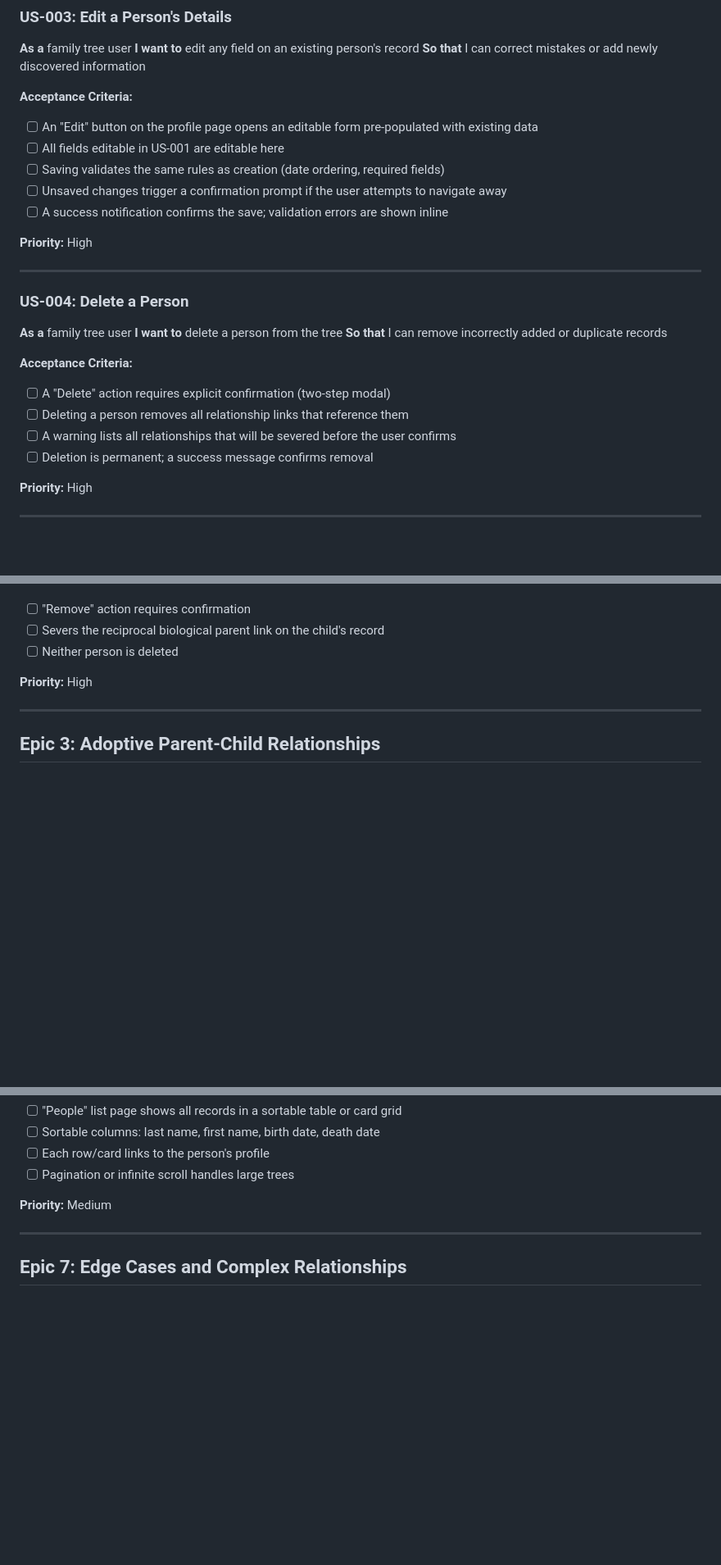
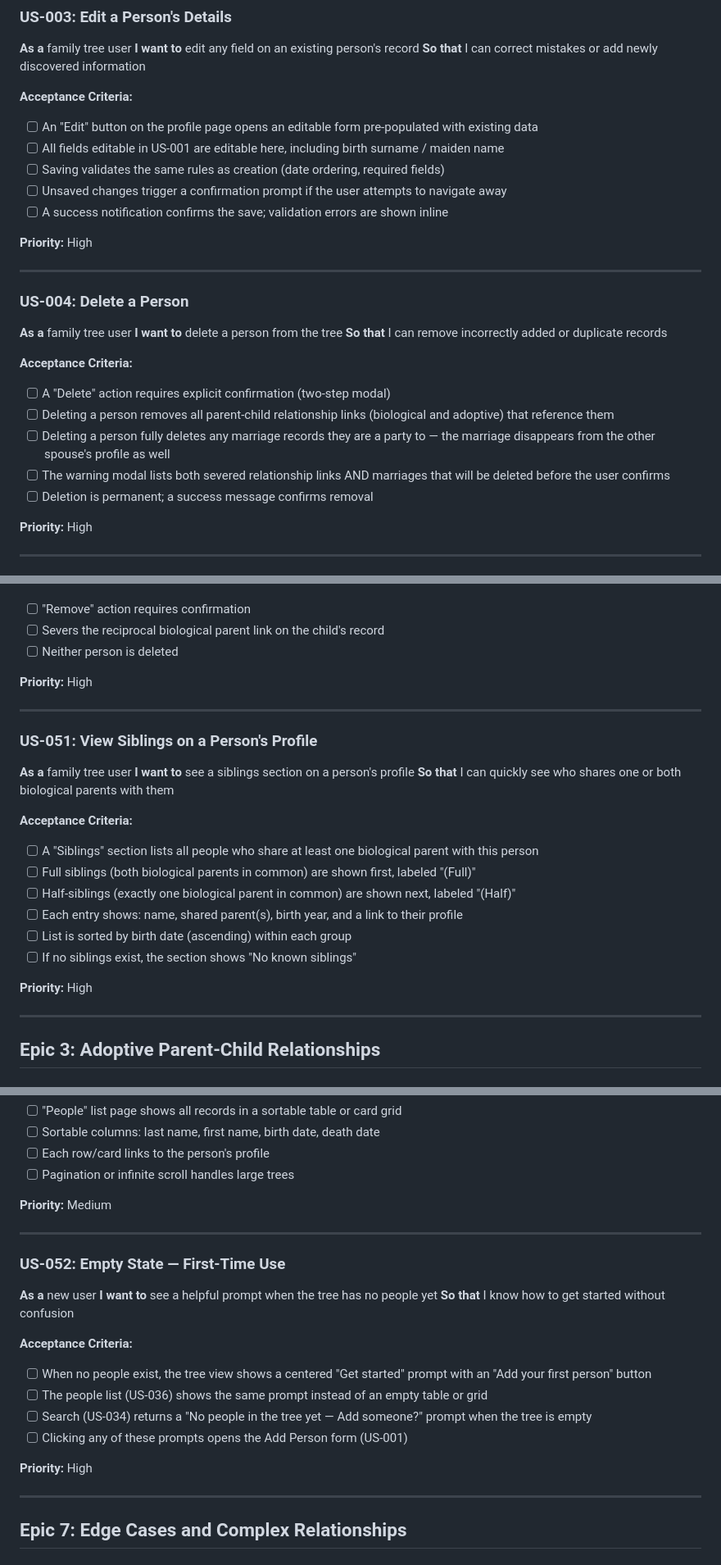
Before and after one commit to luketeal/FamilyTree, a Markdown page: USER_STORIES.md, 3 parts joined by grey strips. Shown at 82% size. Drawn GitHub-style; blank space fills up the shorter version.

Commit message:
Add 7 missing user stories and acceptance criteria gaps
- US-001/002/003: add birth place, death place, and birth surname (maiden name) fields
- US-004: clarify that deleting a person fully deletes marriage records and lists them in the warning modal
- US-007/014: add duplicate relationship guards for biological and adoptive parents
- US-021: add marriage location field and duplicate active-marriage guard
- US-038: replace vague stepparent label language with explicit manual-action mechanic and cascade-on-marriage-delete behavior
- US-051 (new): View Siblings on a Profile — full and half siblings, labeled and sorted
- US-052 (new): Empty State — first-time use prompts across tree view, people list, and search

https://claude.ai/code/session_01GuQsjMEx3MVAztmusWEcRS

```diff
--- a/USER_STORIES.md
+++ b/USER_STORIES.md
@@ -47,7 +47,7 @@
 
 **Acceptance Criteria:**
 - [ ] An "Edit" button on the profile page opens an editable form pre-populated with existing data
-- [ ] All fields editable in US-001 are editable here
+- [ ] All fields editable in US-001 are editable here, including birth surname / maiden name
 - [ ] Saving validates the same rules as creation (date ordering, required fields)
 - [ ] Unsaved changes trigger a confirmation prompt if the user attempts to navigate away
 - [ ] A success notification confirms the save; validation errors are shown inline
@@ -63,8 +63,9 @@
 
 **Acceptance Criteria:**
 - [ ] A "Delete" action requires explicit confirmation (two-step modal)
-- [ ] Deleting a person removes all relationship links that reference them
-- [ ] A warning lists all relationships that will be severed before the user confirms
+- [ ] Deleting a person removes all parent-child relationship links (biological and adoptive) that reference them
+- [ ] Deleting a person fully deletes any marriage records they are a party to — the marriage disappears from the other spouse's profile as well
+- [ ] The warning modal lists both severed relationship links AND marriages that will be deleted before the user confirms
 - [ ] Deletion is permanent; a success message confirms removal
 
 **Priority:** High
@@ -206,6 +208,23 @@
 
 ---
 
+### US-051: View Siblings on a Person's Profile
+**As a** family tree user
+**I want to** see a siblings section on a person's profile
+**So that** I can quickly see who shares one or both biological parents with them
+
+**Acceptance Criteria:**
+- [ ] A "Siblings" section lists all people who share at least one biological parent with this person
+- [ ] Full siblings (both biological parents in common) are shown first, labeled "(Full)"
+- [ ] Half-siblings (exactly one biological parent in common) are shown next, labeled "(Half)"
+- [ ] Each entry shows: name, shared parent(s), birth year, and a link to their profile
+- [ ] List is sorted by birth date (ascending) within each group
+- [ ] If no siblings exist, the section shows "No known siblings"
+
+**Priority:** High
+
+---
+
 ## Epic 3: Adoptive Parent-Child Relationships
 
 ### US-014: Add an Adoptive Parent to a Person
@@ -555,6 +576,21 @@
 
 ---
 
+### US-052: Empty State — First-Time Use
+**As a** new user
+**I want to** see a helpful prompt when the tree has no people yet
+**So that** I know how to get started without confusion
+
+**Acceptance Criteria:**
+- [ ] When no people exist, the tree view shows a centered "Get started" prompt with an "Add your first person" button
+- [ ] The people list (US-036) shows the same prompt instead of an empty table or grid
+- [ ] Search (US-034) returns a "No people in the tree yet — Add someone?" prompt when the tree is empty
+- [ ] Clicking any of these prompts opens the Add Person form (US-001)
+
+**Priority:** High
+
+---
+
 ## Epic 7: Edge Cases and Complex Relationships
 
 ### US-037: Represent Half-Siblings via a Shared Biological Parent
```
Also changed, not shown: other parts of USER_STORIES.md (+11 -4 lines).
